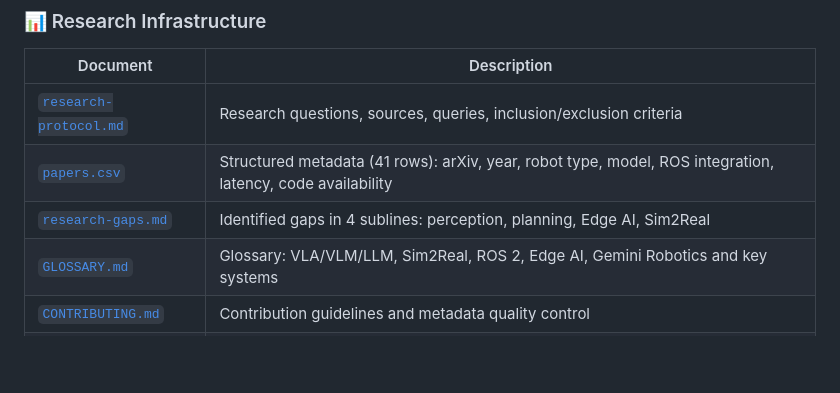
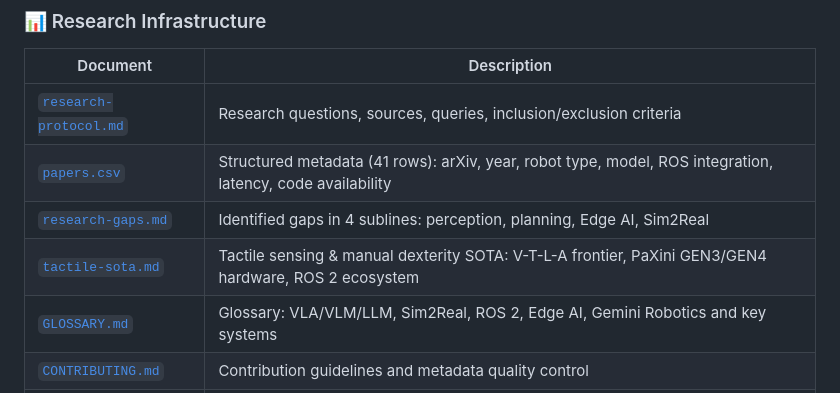
Before and after one commit to roncanciovl/awesome-embodied-ai, a Markdown page: README.md, the part around the change. GitHub-like rendering; blank space fills up the shorter version.

Commit message:
added: tactile sota

```diff
--- a/README.md
+++ b/README.md
@@ -54,6 +54,7 @@ A curated collection of **41 foundational papers** with structured metadata and
 | [`research-protocol.md`](research-protocol.md) | Research questions, sources, queries, inclusion/exclusion criteria |
 | [`papers.csv`](papers.csv) | Structured metadata (41 rows): arXiv, year, robot type, model, ROS integration, latency, code availability |
 | [`research-gaps.md`](research-gaps.md) | Identified gaps in 4 sublines: perception, planning, Edge AI, Sim2Real |
+| [`tactile-sota.md`](tactile-sota.md) | Tactile sensing & manual dexterity SOTA: V-T-L-A frontier, PaXini GEN3/GEN4 hardware, ROS 2 ecosystem |
 | [`GLOSSARY.md`](GLOSSARY.md) | Glossary: VLA/VLM/LLM, Sim2Real, ROS 2, Edge AI, Gemini Robotics and key systems |
 | [`CONTRIBUTING.md`](CONTRIBUTING.md) | Contribution guidelines and metadata quality control |
 | [`CITATION.cff`](CITATION.cff) | Citation metadata (GitHub "Cite this repository") |
```
Also changed, not shown: research-gaps.md (+9 -1 lines), tactile-sota.md (added, +167 -0 lines).
